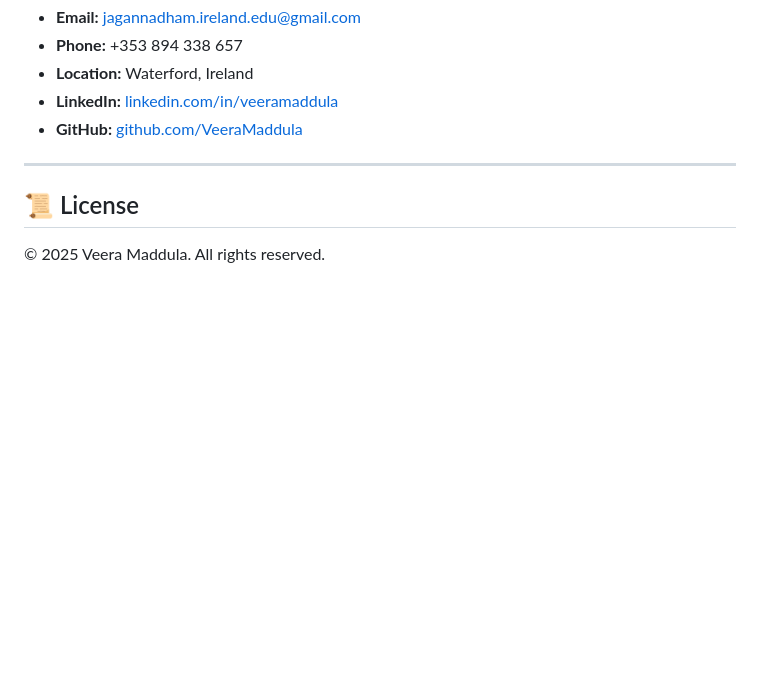
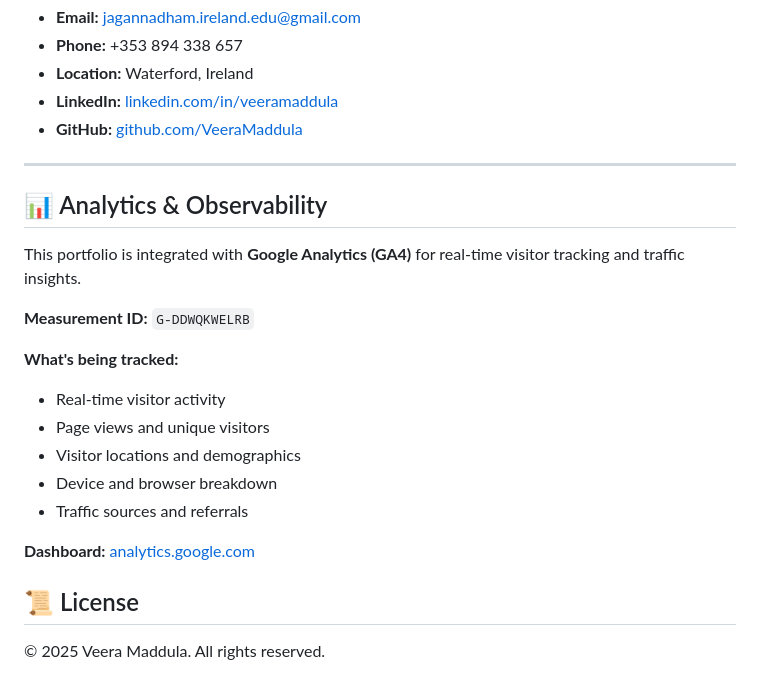
Before and after one commit to VeeraMaddula/VeeraMaddula.github.io, a Markdown page: README.md, the part around the change. GitHub-like rendering; blank space fills up the shorter version.

Commit message:
Add analytics and observability section to README
Added analytics section detailing Google Analytics integration and tracking information.

```diff
--- a/README.md
+++ b/README.md
@@ -80,6 +80,21 @@ No build tools, frameworks, or dependencies required — it's a single HTML file
 
 ---
 
+## 📊 Analytics & Observability
+
+This portfolio is integrated with **Google Analytics (GA4)** for real-time visitor tracking and traffic insights.
+
+**Measurement ID:** `G-DDWQKWELRB`
+
+**What's being tracked:**
+- Real-time visitor activity
+- Page views and unique visitors
+- Visitor locations and demographics
+- Device and browser breakdown
+- Traffic sources and referrals
+
+**Dashboard:** [analytics.google.com](https://analytics.google.com)
+
 ## 📜 License
 
 © 2025 Veera Maddula. All rights reserved.
```
